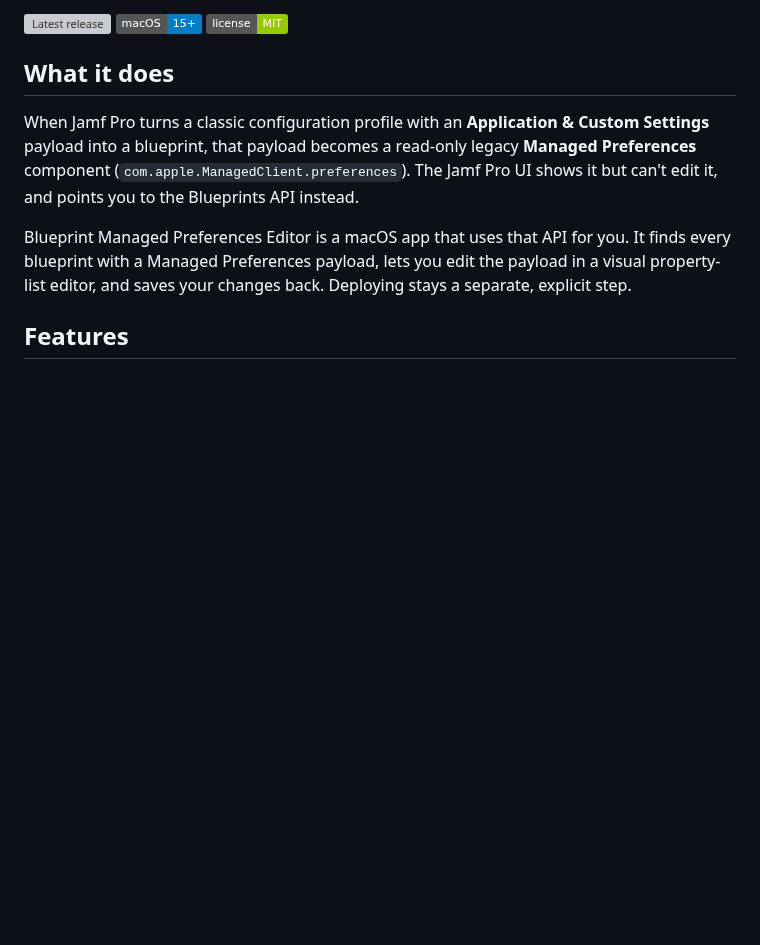
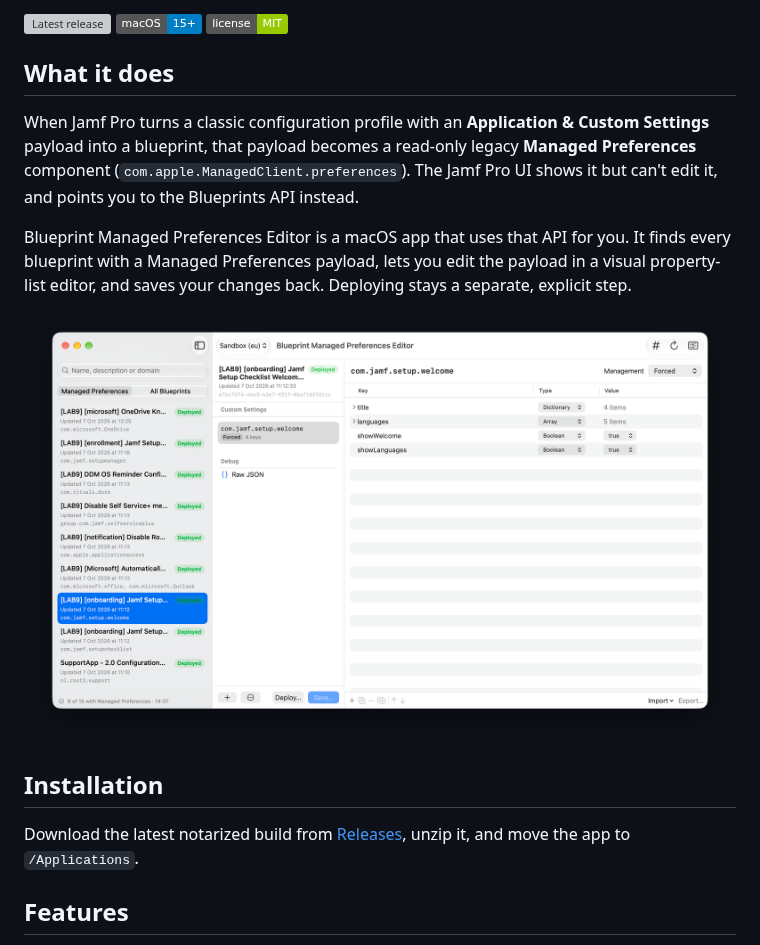
Before and after one commit to JordyThery/Blueprint-Managed-Preferences-Editor, a Markdown page: README.md, the part around the change. GitHub-like rendering; pictures changed too: docs/screenshot.png (added); badges without logos; blank space fills up the shorter version; grey boxes are pictures that could not be loaded.

Commit message:
Add screenshot and installation section to README
Co-Authored-By: Claude Opus 5.5 <noreply@anthropic.com>

```diff
--- a/README.md
+++ b/README.md
@@ -15,6 +15,12 @@
 When Jamf Pro turns a classic configuration profile with an **Application & Custom Settings** payload into a blueprint, that payload becomes a read-only legacy **Managed Preferences** component (`com.apple.ManagedClient.preferences`). The Jamf Pro UI shows it but can't edit it, and points you to the Blueprints API instead.
 
 Blueprint Managed Preferences Editor is a macOS app that uses that API for you. It finds every blueprint with a Managed Preferences payload, lets you edit the payload in a visual property-list editor, and saves your changes back. Deploying stays a separate, explicit step.
+
+![Blueprint Managed Preferences Editor showing the blueprints that contain Managed Preferences, the preference domain of the selected blueprint, and its keys in the outline editor](docs/screenshot.png)
+
+## Installation
+
+Download the latest notarized build from [Releases](https://github.com/JordyThery/Blueprint-Managed-Preferences-Editor/releases/latest), unzip it, and move the app to `/Applications`.
 
 ## Features
 
```
